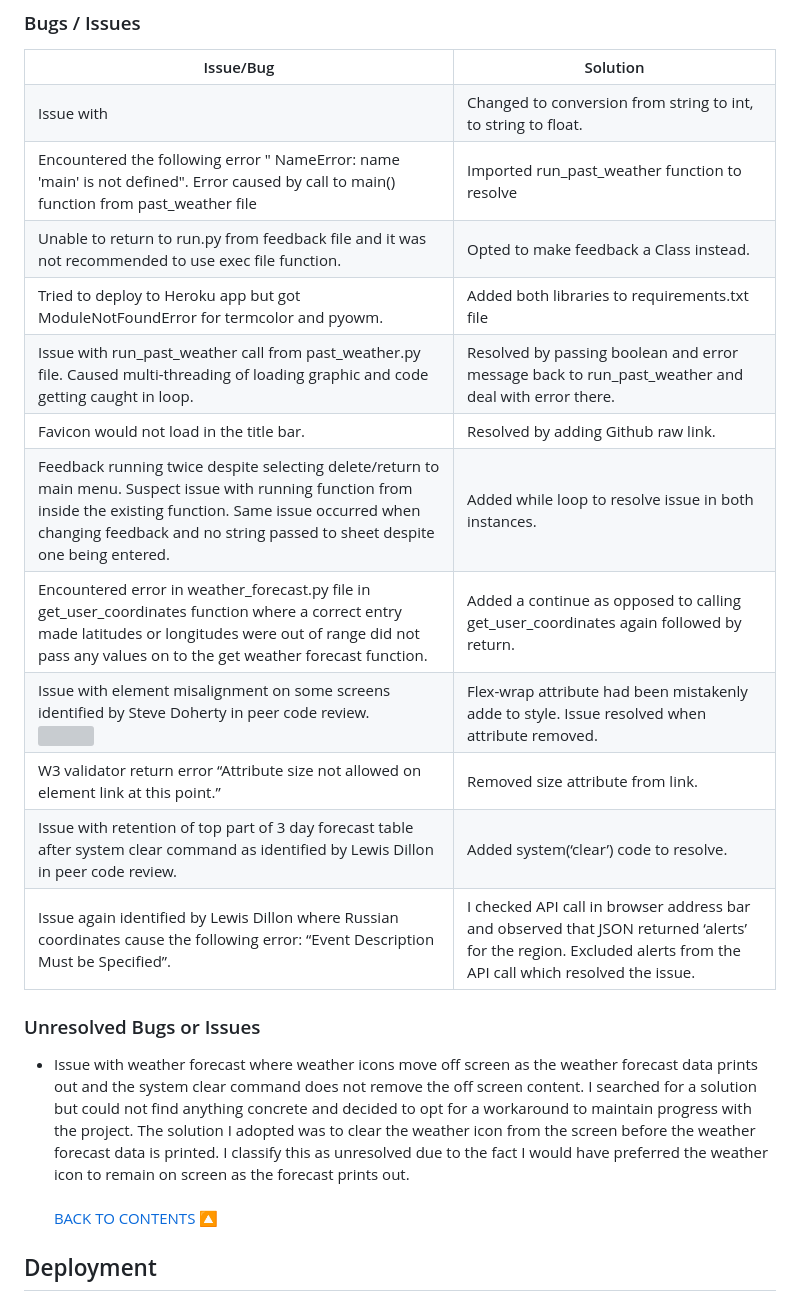
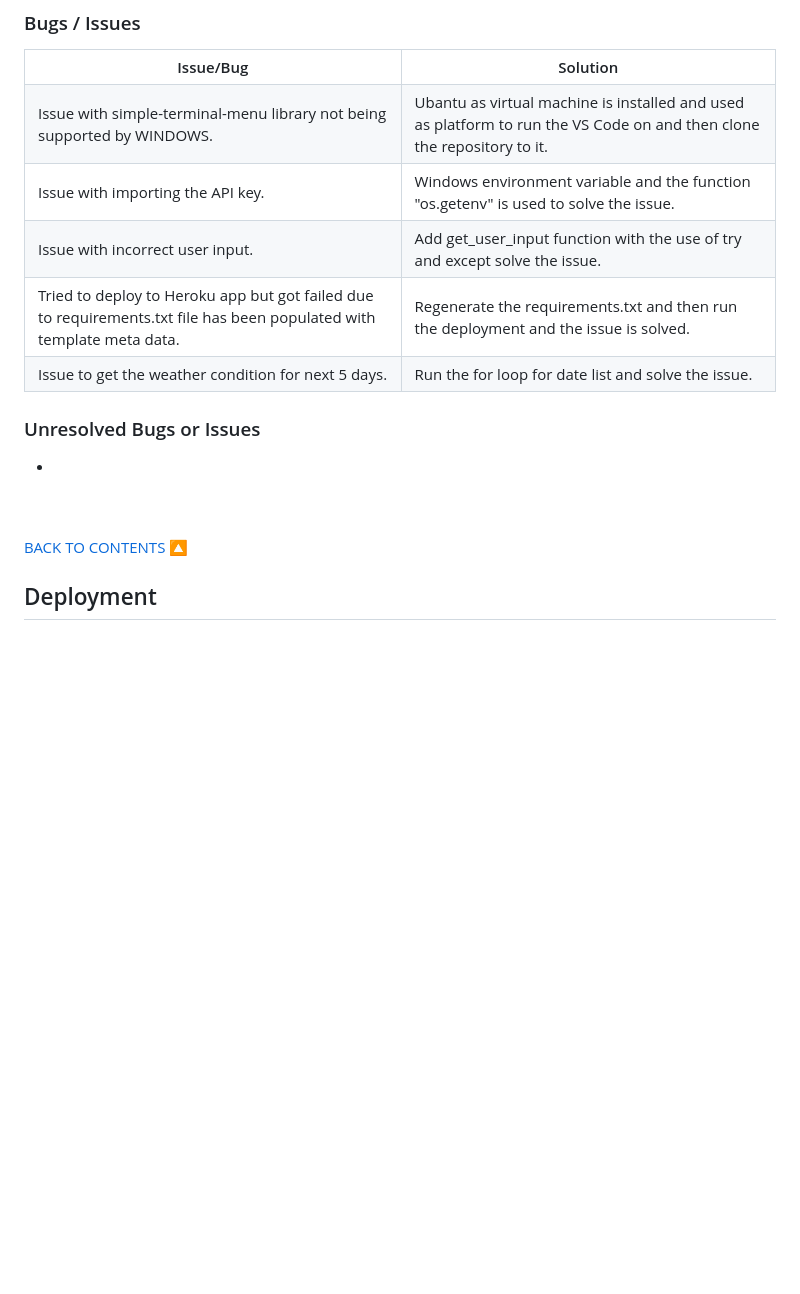
Before and after one commit to Ahmad-Hazrati/coffee-house-automated-order-taker, a Markdown page: README.md, the part around the change. GitHub-like rendering; blank space fills up the shorter version; grey boxes are pictures that could not be loaded.

Commit message:
Add bugs/issues section to README

```diff
--- a/README.md
+++ b/README.md
@@ -246,60 +246,30 @@ The objective of the site is to allow users to check the current and next 5 days
    <th>Solution</th>
    </tr>
    <tr>
-   <td>Issue with  </td>
-   <td>Changed to conversion from string to int, to string to float.</td>
+   <td>Issue with simple-terminal-menu library not being supported by WINDOWS.</td>
+   <td>Ubantu as virtual machine is installed and used as platform to run the VS Code on and then clone the repository to it.</td>
    </tr>
    <tr>
-   <td>Encountered the following error " NameError: name 'main' is not defined". Error caused by call to main() function from past_weather file</td>
-   <td>Imported run_past_weather function to resolve</td>
+   <td>Issue with importing the API key.</td>
+   <td>Windows environment variable and the function "os.getenv" is used to solve the issue.</td>
    </tr>
    <tr>
-   <td>Unable to return to run.py from feedback file and it was not recommended to use exec file function. </td>
-   <td>Opted to make feedback a Class instead.</td>
+   <td>Issue with incorrect user input.</td>
+   <td>Add get_user_input function with the use of try and except solve the issue.</td>
    </tr>
    <tr>
-   <td> Tried to deploy to Heroku app but got ModuleNotFoundError for termcolor and pyowm.</td>
-   <td>Added both libraries to requirements.txt file</td>
+   <td> Tried to deploy to Heroku app but got failed due to requirements.txt file has been populated with template meta data.</td>
+   <td>Regenerate the requirements.txt and then run the deployment and the issue is solved.</td>
    </tr>
    <tr>
-   <td>Issue with run_past_weather call from past_weather.py file. Caused multi-threading of loading graphic and code getting caught in loop. </td>
-   <td>Resolved by passing boolean and error message back to run_past_weather and deal with error there.</td>
-   </tr>
-   <tr>
-   <td>Favicon would not load in the title bar.</td>
-   <td>Resolved by adding Github raw link.</td>
-   </tr>
-    <tr>
-   <td>Feedback running twice despite selecting delete/return to main menu. Suspect issue with running function from inside the existing function. Same issue occurred when changing feedback and no string passed to sheet despite one being entered.</td>
-   <td>Added while loop to resolve issue in both instances.</td>
-   </tr>
-    <tr>
-   <td>Encountered error in weather_forecast.py file in get_user_coordinates function where a correct entry made latitudes or longitudes were out of range did not pass any values on to the get weather forecast function.</td>
-   <td> Added a continue as opposed to calling get_user_coordinates again followed by return.
-   </td>
-   </tr>
-    <tr>
-   <td>Issue with element misalignment on some screens identified by Steve Doherty in peer code review.
-   <br><img src="views/README-files/flex-wrap-issue.png" height= 200px></td>
-   <td>Flex-wrap attribute had been mistakenly adde to style. Issue resolved when attribute removed.</td>
-   </tr>
-   </tr>
-   <tr>
-   <td>W3 validator return error “Attribute size not allowed on element link at this point.”</td>
-   <td>Removed size attribute from link.</td>
-   </tr>
-   <tr>
-   <td>Issue with retention of top part of 3 day forecast table after system clear command as identified by Lewis Dillon in peer code review.</td>
-   <td>Added system(‘clear’) code to resolve.</td>
-   </tr>
-   <tr>
-   <td>Issue again identified by Lewis Dillon where Russian coordinates cause the following error: “Event Description Must be Specified”.</td>
-   <td> I checked API call in browser address bar and observed that JSON returned ‘alerts’ for the region. Excluded alerts from the API call which resolved the issue.</td>
+   <td>Issue to get the weather condition for next 5 days.</td>
+   <td>Run the for loop for date list and solve the issue.</td>
    </tr>
   </table>
 
 ### Unresolved Bugs or Issues
-- Issue with weather forecast where weather icons move off screen as the weather forecast data prints out and the system clear command does not remove the off screen content. I searched for a solution but could not find anything concrete and decided to opt for a workaround to maintain progress with the project. The solution I adopted was to clear the weather icon from the screen before the weather forecast data is printed. I classify this as unresolved due to the fact I would have preferred the weather icon to remain on screen as the forecast prints out. <br><br>
+-
+ <br><br>
 <a href="#contents">BACK TO CONTENTS 🔼</a>
 
 ## Deployment
```
